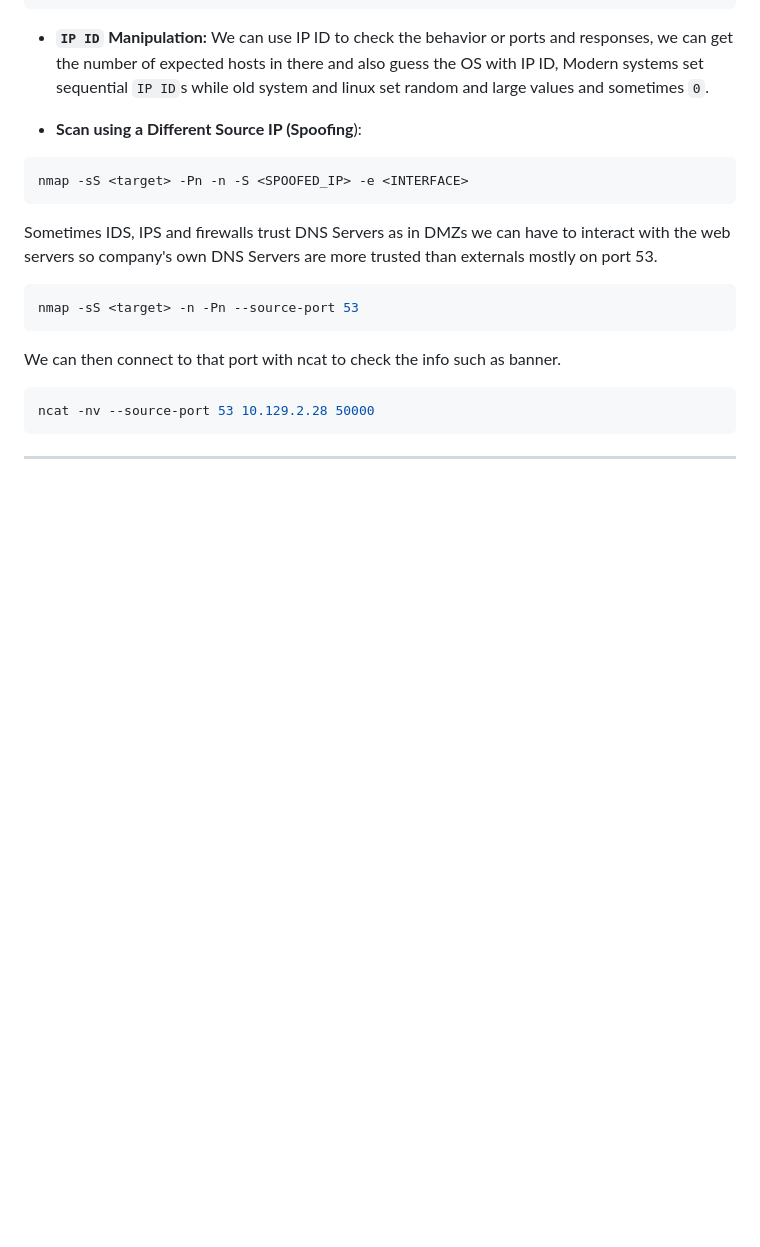
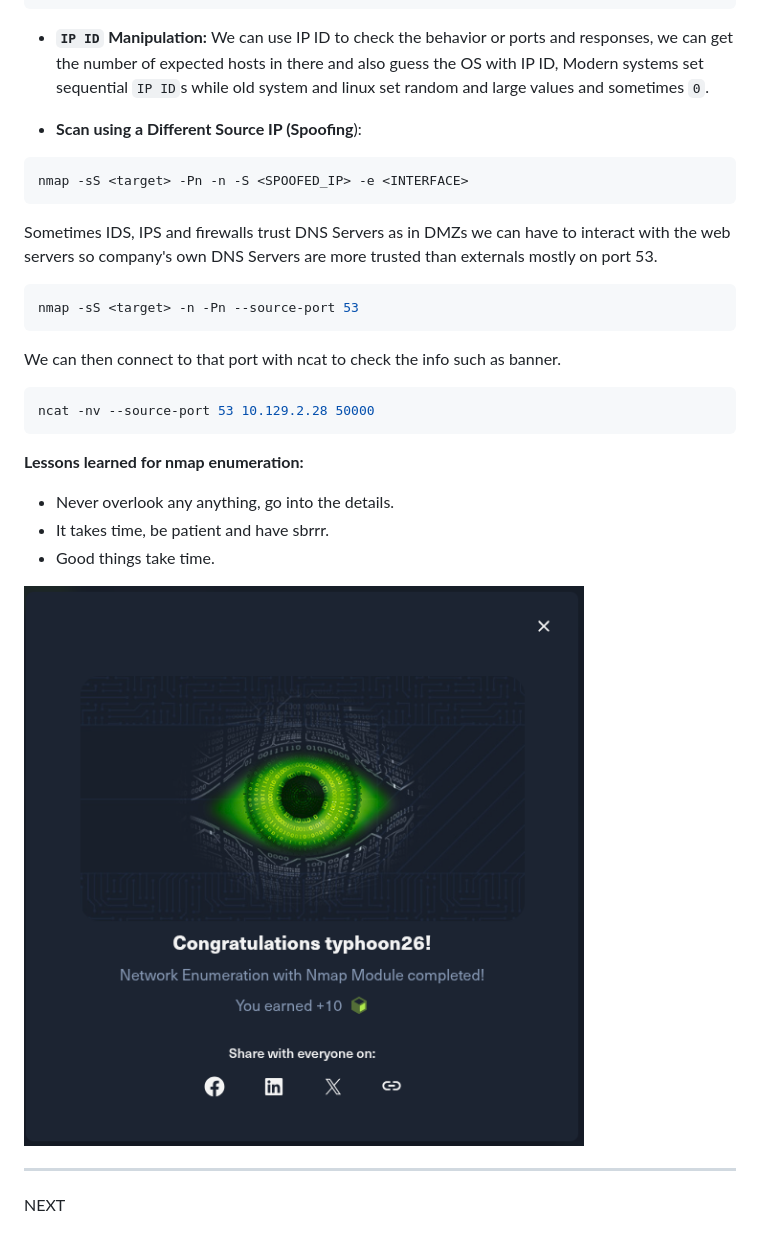
Before and after one commit to xor-1/CPTS-Notes, a Markdown page: README.md, the part around the change. GitHub-like rendering; pictures changed too: attachments/Pasted image 20261111111542.png (added); blank space fills up the shorter version.

Commit message:
Nmap Enum

````diff
--- a/README.md
+++ b/README.md
@@ -326,6 +326,20 @@ ncat -nv --source-port 53 10.129.2.28 50000
 ```
 
 
+**Lessons learned for nmap enumeration:**
+
+- Never overlook any anything, go into the details.
+- It takes time, be patient and have sbrrr.
+- Good things take time.
+
+
+
+![](attachments/Pasted%20image%2020261111111542.png)
+
 
 
 ---
+
+
+
+NEXT
````
Also changed, not shown: 1 other file.
